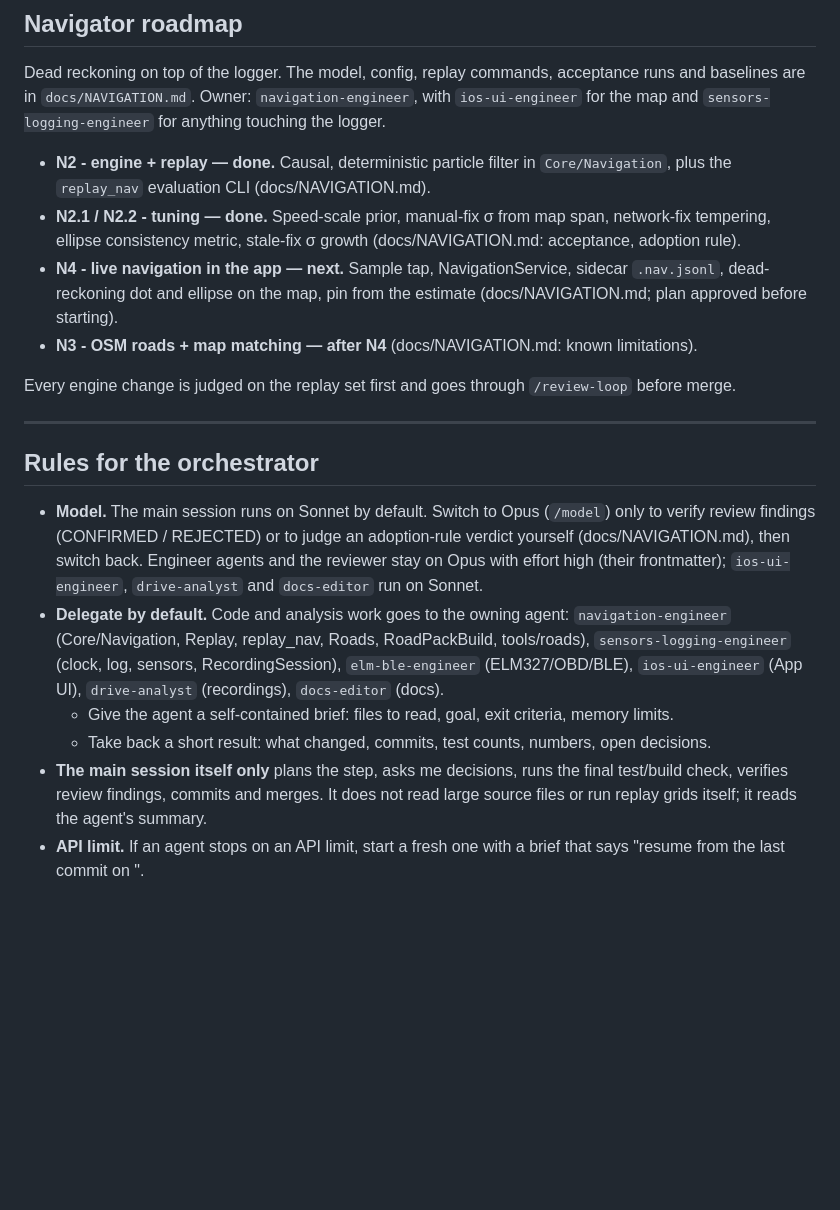
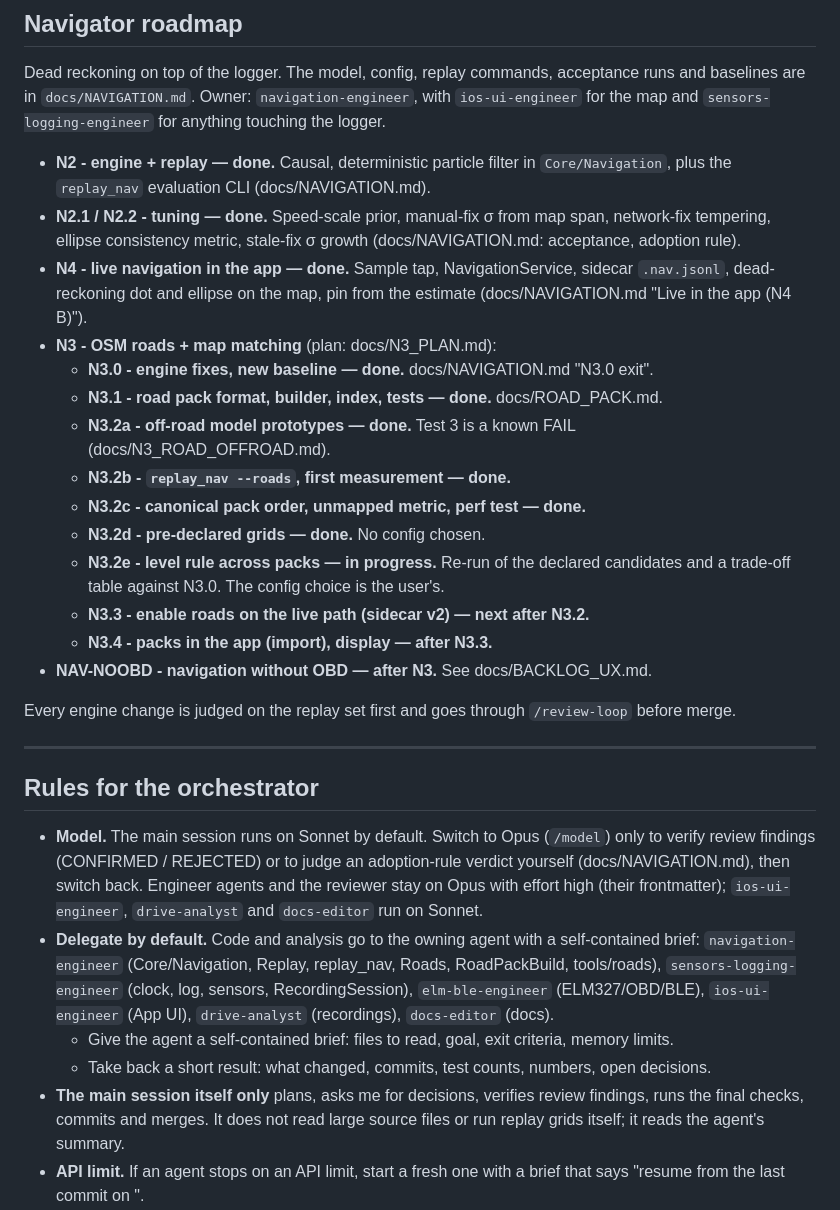
Before and after one commit to vadomen/Dead-Reck, a Markdown page: WORKFLOW.md, the part around the change. GitHub-like rendering; blank space fills up the shorter version.

Commit message:
N3.2e: WORKFLOW navigator roadmap to the real state, delegate-by-default rule
Co-Authored-By: Claude Opus 5.5 <noreply@anthropic.com>

```diff
--- a/WORKFLOW.md
+++ b/WORKFLOW.md
@@ -282,8 +282,18 @@ Dead reckoning on top of the logger. The model, config, replay commands, accepta
 
 - **N2 - engine + replay — done.** Causal, deterministic particle filter in `Core/Navigation`, plus the `replay_nav` evaluation CLI (docs/NAVIGATION.md).
 - **N2.1 / N2.2 - tuning — done.** Speed-scale prior, manual-fix σ from map span, network-fix tempering, ellipse consistency metric, stale-fix σ growth (docs/NAVIGATION.md: acceptance, adoption rule).
-- **N4 - live navigation in the app — next.** Sample tap, NavigationService, sidecar `.nav.jsonl`, dead-reckoning dot and ellipse on the map, pin from the estimate (docs/NAVIGATION.md; plan approved before starting).
-- **N3 - OSM roads + map matching — after N4** (docs/NAVIGATION.md: known limitations).
+- **N4 - live navigation in the app — done.** Sample tap, NavigationService, sidecar `.nav.jsonl`, dead-reckoning dot and ellipse on the map, pin from the estimate (docs/NAVIGATION.md "Live in the app (N4 B)").
+- **N3 - OSM roads + map matching** (plan: docs/N3_PLAN.md):
+  - **N3.0 - engine fixes, new baseline — done.** docs/NAVIGATION.md "N3.0 exit".
+  - **N3.1 - road pack format, builder, index, tests — done.** docs/ROAD_PACK.md.
+  - **N3.2a - off-road model prototypes — done.** Test 3 is a known FAIL (docs/N3_ROAD_OFFROAD.md).
+  - **N3.2b - `replay_nav --roads`, first measurement — done.**
+  - **N3.2c - canonical pack order, unmapped metric, perf test — done.**
+  - **N3.2d - pre-declared grids — done.** No config chosen.
+  - **N3.2e - level rule across packs — in progress.** Re-run of the declared candidates and a trade-off table against N3.0. The config choice is the user's.
+  - **N3.3 - enable roads on the live path (sidecar v2) — next after N3.2.**
+  - **N3.4 - packs in the app (import), display — after N3.3.**
+- **NAV-NOOBD - navigation without OBD — after N3.** See docs/BACKLOG_UX.md.
 
 Every engine change is judged on the replay set first and goes through `/review-loop` before merge.
 
@@ -291,10 +301,10 @@ Every engine change is judged on the replay set first and goes through `/review-
 
 ## Rules for the orchestrator
 - **Model.** The main session runs on Sonnet by default. Switch to Opus (`/model`) only to verify review findings (CONFIRMED / REJECTED) or to judge an adoption-rule verdict yourself (docs/NAVIGATION.md), then switch back. Engineer agents and the reviewer stay on Opus with effort high (their frontmatter); `ios-ui-engineer`, `drive-analyst` and `docs-editor` run on Sonnet.
-- **Delegate by default.** Code and analysis work goes to the owning agent: `navigation-engineer` (Core/Navigation, Replay, replay_nav, Roads, RoadPackBuild, tools/roads), `sensors-logging-engineer` (clock, log, sensors, RecordingSession), `elm-ble-engineer` (ELM327/OBD/BLE), `ios-ui-engineer` (App UI), `drive-analyst` (recordings), `docs-editor` (docs).
+- **Delegate by default.** Code and analysis go to the owning agent with a self-contained brief: `navigation-engineer` (Core/Navigation, Replay, replay_nav, Roads, RoadPackBuild, tools/roads), `sensors-logging-engineer` (clock, log, sensors, RecordingSession), `elm-ble-engineer` (ELM327/OBD/BLE), `ios-ui-engineer` (App UI), `drive-analyst` (recordings), `docs-editor` (docs).
   - Give the agent a self-contained brief: files to read, goal, exit criteria, memory limits.
   - Take back a short result: what changed, commits, test counts, numbers, open decisions.
-- **The main session itself only** plans the step, asks me decisions, runs the final test/build check, verifies review findings, commits and merges. It does not read large source files or run replay grids itself; it reads the agent's summary.
+- **The main session itself only** plans, asks me for decisions, verifies review findings, runs the final checks, commits and merges. It does not read large source files or run replay grids itself; it reads the agent's summary.
 - **API limit.** If an agent stops on an API limit, start a fresh one with a brief that says "resume from the last commit on <branch>".
 - **Archive.** `docs/archive/` is history: read it only on demand, never as default context for an agent. When a backlog row closes (DONE, FIXED, SUPERSEDED, OBSOLETE), move it to `docs/archive/BACKLOG-closed.md` unchanged; superseded NAVIGATION result tables go to `docs/archive/NAVIGATION-history.md`.
 - **Docs-only work goes to `docs-editor`**, not `navigation-engineer` or another engineer: wording fixes, ledger/backlog row moves, plan text. It has no shell, so you run tests and commit.
```
